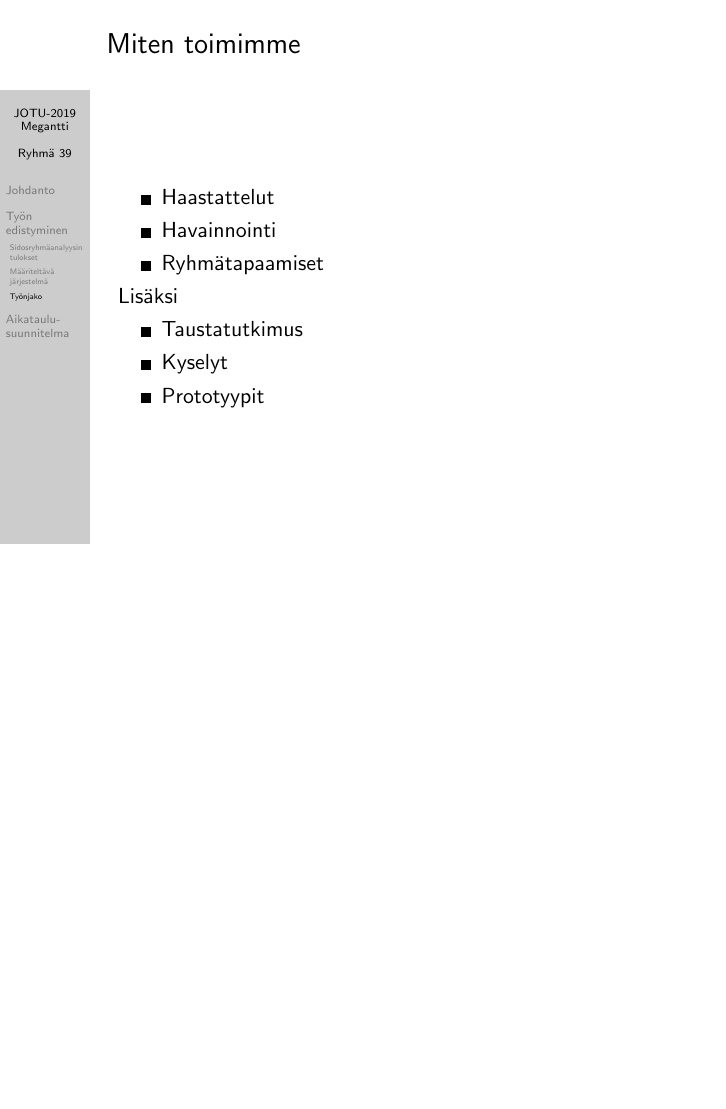
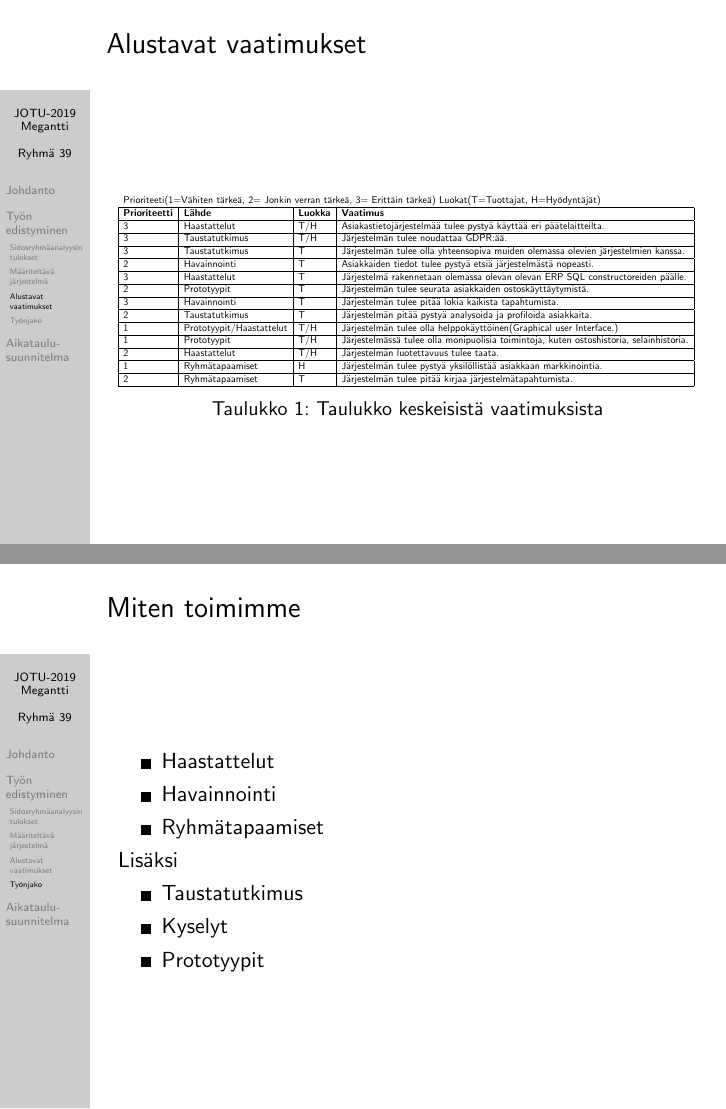
Before and after one commit to siikanen/jotu-2019, LaTeX slides (presentation/main.tex): page 20 of 22 before the commit and pages 13 and 21 of 23 after it, the two joined at a grey line, the shorter picture padded with empty space. Compiled offline with pdfLaTeX.

Commit message:
Finish presentation

```diff
--- a/presentation/main.tex
+++ b/presentation/main.tex
@@ -80,6 +80,37 @@ Hyvän CRM piirteitä
 	\end{itemize}
 \end{frame}
 
+\subsection{Alustavat vaatimukset}
+
+\begin{frame}{Alustavat vaatimukset}
+
+\begin{table}[]
+\resizebox{\textwidth}{!}{% use resizebox with textwidth
+    \begin{tabular}{llll}
+    \multicolumn{4}{l}{Prioriteeti(1=Vähiten tärkeä, 2= Jonkin verran tärkeä, 3= Erittäin tärkeä)  Luokat(T=Tuottajat, H=Hyödyntäjät)}                                                                                                                                                                           \\ \hline
+    \multicolumn{1}{|l|}{{\color[HTML]{000000} \textbf{Prioriteetti}}} & \multicolumn{1}{l|}{{\color[HTML]{000000} \textbf{Lähde}}} & \multicolumn{1}{l|}{{\color[HTML]{000000} \textbf{Luokka}}} & \multicolumn{1}{l|}{{\color[HTML]{000000} \textbf{Vaatimus}}}                                                \\ \hline
+    \multicolumn{1}{|l|}{3}                                            & \multicolumn{1}{l|}{Haastattelut}                                      & \multicolumn{1}{l|}{T/H}                                    & \multicolumn{1}{l|}{Asiakastietojärjestelmää tulee pystyä käyttää eri päätelaitteilta.}                       \\ \hline
+    \multicolumn{1}{|l|}{3}                                            & \multicolumn{1}{l|}{Taustatutkimus}                                      & \multicolumn{1}{l|}{T/H}                                    & \multicolumn{1}{l|}{Järjestelmän tulee noudattaa GDPR:ää.}                                                   \\ \hline
+    \multicolumn{1}{|l|}{3}                                            & \multicolumn{1}{l|}{Taustatutkimus}                                      & \multicolumn{1}{l|}{T}                                      & \multicolumn{1}{l|}{Järjestelmän tulee olla yhteensopiva muiden olemassa olevien järjestelmien kanssa.}      \\ \hline
+    \multicolumn{1}{|l|}{2}                                            & \multicolumn{1}{l|}{Havainnointi}                                      & \multicolumn{1}{l|}{T}                                      & \multicolumn{1}{l|}{Asiakkaiden tiedot tulee pystyä etsiä järjestelmästä nopeasti.}                           \\ \hline
+    \multicolumn{1}{|l|}{3}                                            & \multicolumn{1}{l|}{Haastattelut}                                      & \multicolumn{1}{l|}{T}                                      & \multicolumn{1}{l|}{Järjestelmä rakennetaan olemassa olevan olevan ERP SQL constructoreiden päälle.}          \\ \hline
+    \multicolumn{1}{|l|}{2}                                            & \multicolumn{1}{l|}{Prototyypit}                                      & \multicolumn{1}{l|}{T}                                      & \multicolumn{1}{l|}{Järjestelmän tulee seurata asiakkaiden ostoskäyttäytymistä.}                              \\ \hline
+    \multicolumn{1}{|l|}{3}                                            & \multicolumn{1}{l|}{Havainnointi}                                      & \multicolumn{1}{l|}{T}                                      & \multicolumn{1}{l|}{Järjestelmän tulee pitää lokia kaikista tapahtumista.}                                   \\ \hline
+    \multicolumn{1}{|l|}{2}                                            & \multicolumn{1}{l|}{Taustatutkimus}                                      & \multicolumn{1}{l|}{T}                                      & \multicolumn{1}{l|}{Järjestelmän pitää pystyä analysoida ja profiloida asiakkaita.}                         \\ \hline
+    \multicolumn{1}{|l|}{1}                                            & \multicolumn{1}{l|}{Prototyypit/Haastattelut}                                      & \multicolumn{1}{l|}{T/H}                                    & \multicolumn{1}{l|}{Järjestelmän tulee olla helppokäyttöinen(Graphical user Interface.)}                    \\ \hline
+    \multicolumn{1}{|l|}{1}                                            & \multicolumn{1}{l|}{Prototyypit}                                      & \multicolumn{1}{l|}{T/H}                                    & \multicolumn{1}{l|}{Järjestelmässä tulee olla monipuolisia toimintoja, kuten ostoshistoria, selainhistoria.}\\ \hline
+    \multicolumn{1}{|l|}{2}                                            & \multicolumn{1}{l|}{Haastattelut}                                      & \multicolumn{1}{l|}{T/H}                                    & \multicolumn{1}{l|}{Järjestelmän luotettavuus tulee taata.}                                                 \\ \hline
+    \multicolumn{1}{|l|}{1}                                            & \multicolumn{1}{l|}{Ryhmätapaamiset}                                      & \multicolumn{1}{l|}{H}                                    & \multicolumn{1}{l|}{Järjestelmän tulee pystyä yksilöllistää asiakkaan markkinointia.}                       \\ \hline
+    \multicolumn{1}{|l|}{2}                                            & \multicolumn{1}{l|}{Ryhmätapaamiset}                                      & \multicolumn{1}{l|}{T}                                    & \multicolumn{1}{l|}{Järjestelmän tulee pitää kirjaa järjestelmätapahtumista.}                               \\ \hline
+
+
+    \end{tabular}
+}
+    \caption{Taulukko keskeisistä vaatimuksista}
+    \label{tab:vaatimukset}
+    \end{table}
+\end{frame}
+
 \subsection{Työnjako}
 
 \begin{frame}{Miten toimimme}
```
Also changed, not shown: megantti.png (added), 1 other file.
